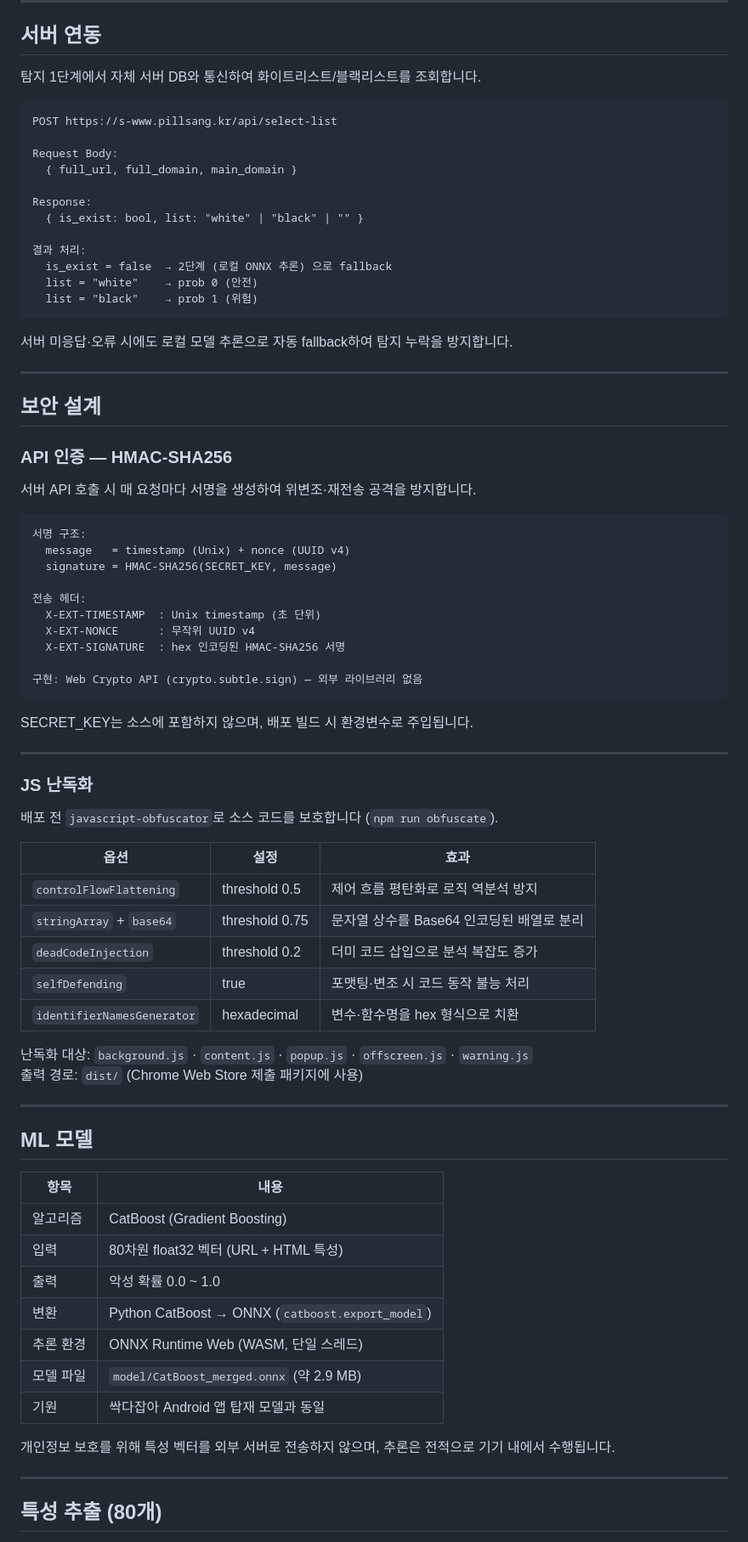
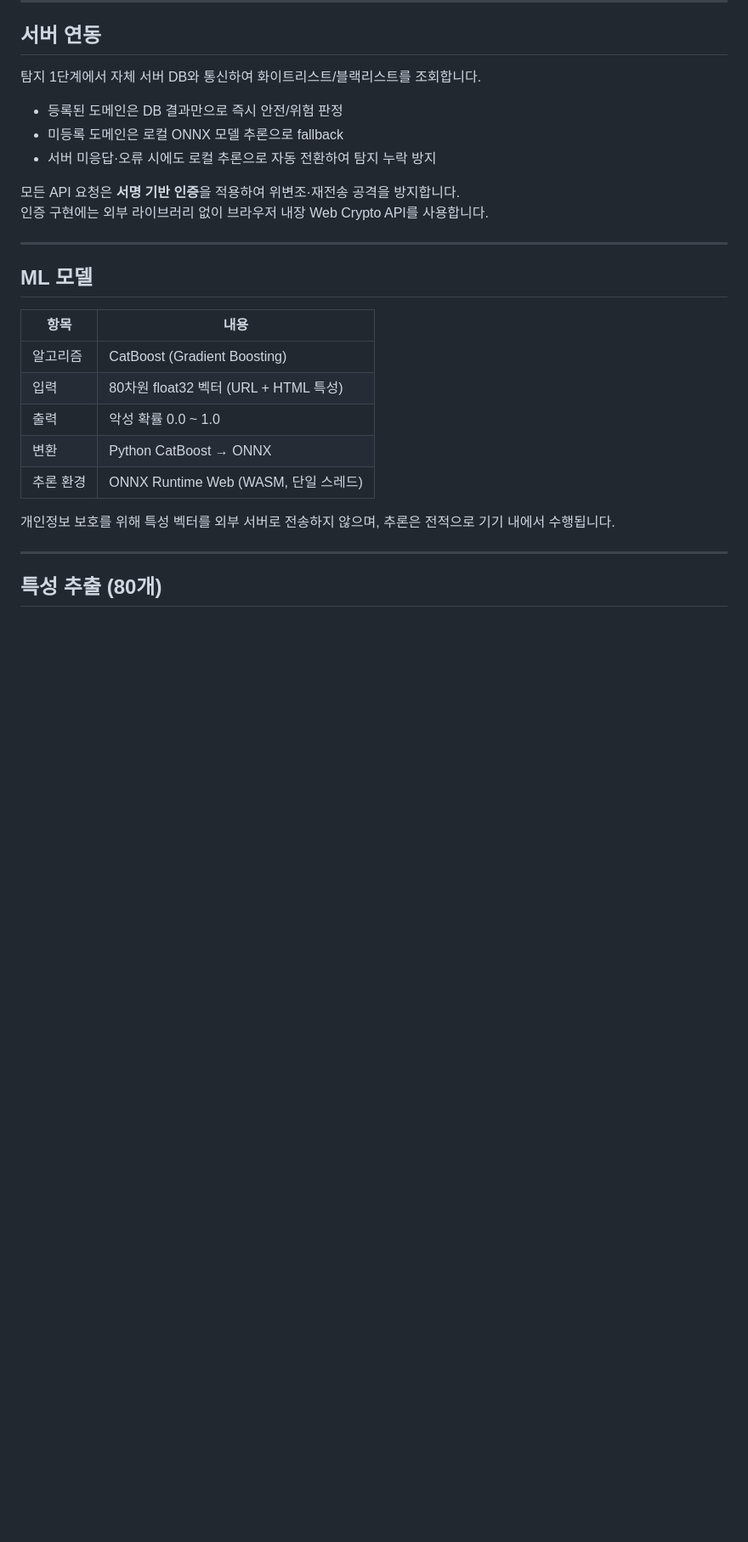
Before and after one commit to hazzyAI/pillsang-chrome-extension, a Markdown page: README.md, the part around one of its changes. Shown at 85% size. Drawn GitHub-style; blank space fills up the shorter version.

Commit message:
docs: remove sensitive implementation details from README
Co-Authored-By: Claude Sonnet 4.6 <noreply@anthropic.com>

````diff
--- a/README.md
+++ b/README.md
@@ -122,62 +121,12 @@
 
 탐지 1단계에서 자체 서버 DB와 통신하여 화이트리스트/블랙리스트를 조회합니다.
 
-```
-POST https://s-www.pillsang.kr/api/select-list
+- 등록된 도메인은 DB 결과만으로 즉시 안전/위험 판정
+- 미등록 도메인은 로컬 ONNX 모델 추론으로 fallback
+- 서버 미응답·오류 시에도 로컬 추론으로 자동 전환하여 탐지 누락 방지
 
-Request Body:
-  { full_url, full_domain, main_domain }
-
-Response:
-  { is_exist: bool, list: "white" | "black" | "" }
-
-결과 처리:
-  is_exist = false  → 2단계 (로컬 ONNX 추론) 으로 fallback
-  list = "white"    → prob 0 (안전)
-  list = "black"    → prob 1 (위험)
-```
-
-서버 미응답·오류 시에도 로컬 모델 추론으로 자동 fallback하여 탐지 누락을 방지합니다.
-
----
-
-## 보안 설계
-
-### API 인증 — HMAC-SHA256
-
-서버 API 호출 시 매 요청마다 서명을 생성하여 위변조·재전송 공격을 방지합니다.
-
-```
-서명 구조:
-  message   = timestamp (Unix) + nonce (UUID v4)
-  signature = HMAC-SHA256(SECRET_KEY, message)
-
-전송 헤더:
-  X-EXT-TIMESTAMP  : Unix timestamp (초 단위)
-  X-EXT-NONCE      : 무작위 UUID v4
-  X-EXT-SIGNATURE  : hex 인코딩된 HMAC-SHA256 서명
-
-구현: Web Crypto API (crypto.subtle.sign) — 외부 라이브러리 없음
-```
-
-SECRET_KEY는 소스에 포함하지 않으며, 배포 빌드 시 환경변수로 주입됩니다.
-
----
-
-### JS 난독화
-
-배포 전 `javascript-obfuscator`로 소스 코드를 보호합니다 (`npm run obfuscate`).
-
-| 옵션 | 설정 | 효과 |
-|------|------|------|
-| `controlFlowFlattening` | threshold 0.5 | 제어 흐름 평탄화로 로직 역분석 방지 |
-| `stringArray` + `base64` | threshold 0.75 | 문자열 상수를 Base64 인코딩된 배열로 분리 |
-| `deadCodeInjection` | threshold 0.2 | 더미 코드 삽입으로 분석 복잡도 증가 |
-| `selfDefending` | true | 포맷팅·변조 시 코드 동작 불능 처리 |
-| `identifierNamesGenerator` | hexadecimal | 변수·함수명을 hex 형식으로 치환 |
-
-난독화 대상: `background.js` · `content.js` · `popup.js` · `offscreen.js` · `warning.js`
-출력 경로: `dist/` (Chrome Web Store 제출 패키지에 사용)
+모든 API 요청은 **서명 기반 인증**을 적용하여 위변조·재전송 공격을 방지합니다.
+인증 구현에는 외부 라이브러리 없이 브라우저 내장 Web Crypto API를 사용합니다.
 
 ---
 
@@ -188,10 +137,8 @@ SECRET_KEY는 소스에 포함하지 않으며, 배포 빌드 시 환경변수
 | 알고리즘 | CatBoost (Gradient Boosting) |
 | 입력 | 80차원 float32 벡터 (URL + HTML 특성) |
 | 출력 | 악성 확률 0.0 ~ 1.0 |
-| 변환 | Python CatBoost → ONNX (`catboost.export_model`) |
+| 변환 | Python CatBoost → ONNX |
 | 추론 환경 | ONNX Runtime Web (WASM, 단일 스레드) |
-| 모델 파일 | `model/CatBoost_merged.onnx` (약 2.9 MB) |
-| 기원 | 싹다잡아 Android 앱 탑재 모델과 동일 |
 
 개인정보 보호를 위해 특성 벡터를 외부 서버로 전송하지 않으며, 추론은 전적으로 기기 내에서 수행됩니다.
 
````
Also changed, not shown: other parts of README.md (+4 -9 lines).
